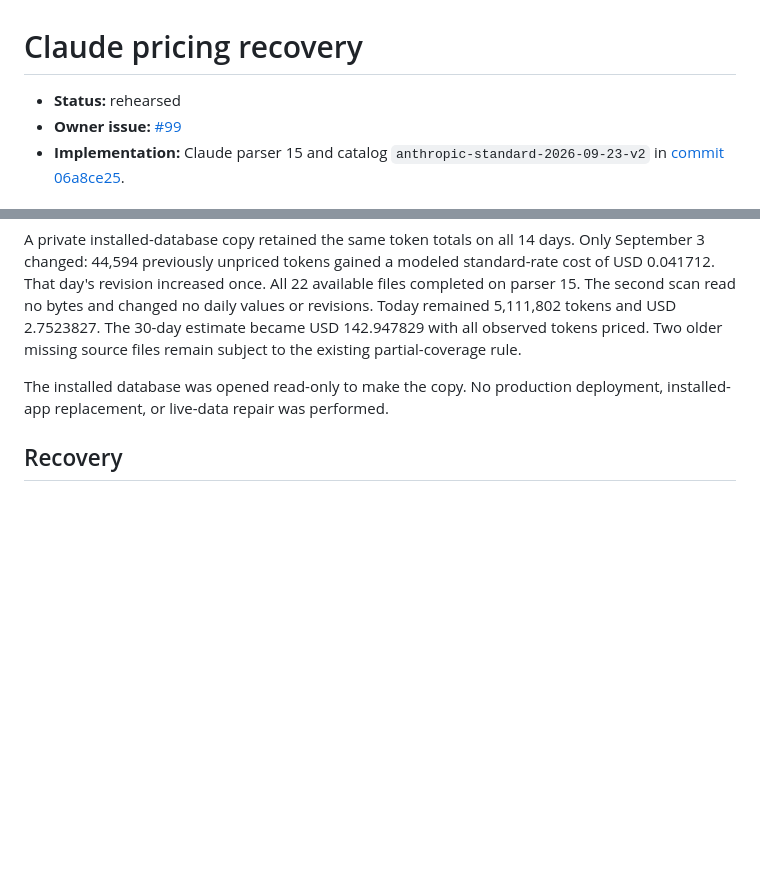
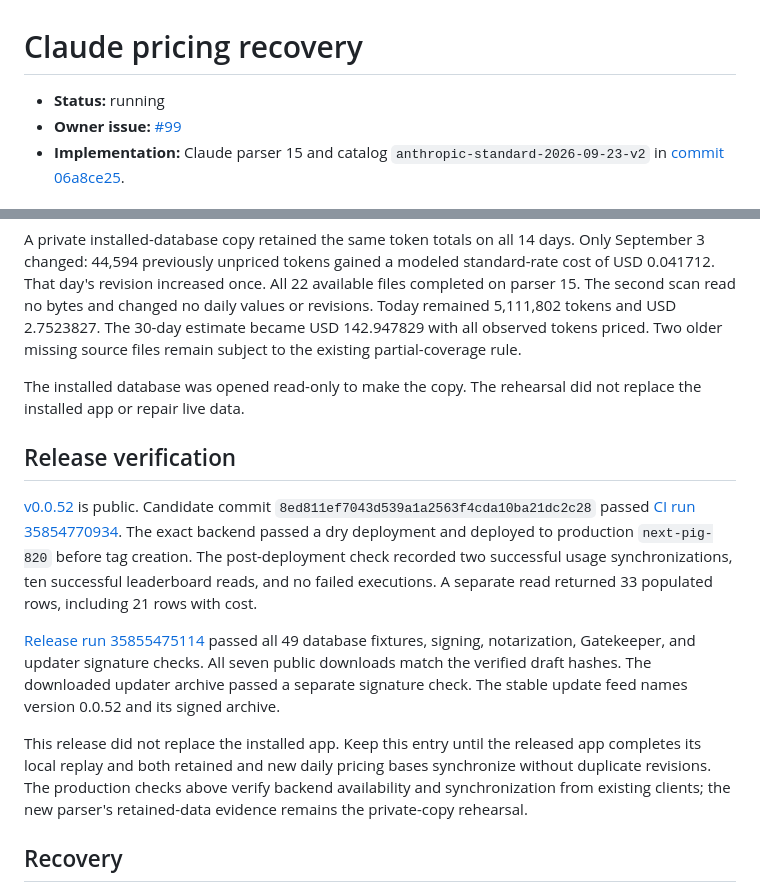
Before and after one commit to FabienGreard/TouchGrassBar, a Markdown page: docs/cleanup/claude-pricing-recovery.md, 2 parts joined by grey strips. GitHub-like rendering; blank space fills up the shorter version.

Commit message:
docs(release): record verified v0.0.52 publication

```diff
--- a/docs/cleanup/claude-pricing-recovery.md
+++ b/docs/cleanup/claude-pricing-recovery.md
@@ -1,6 +1,6 @@
 # Claude pricing recovery
 
-- **Status:** rehearsed
+- **Status:** running
 - **Owner issue:** [#99](https://github.com/FabienGreard/TouchGrassBar/issues/99)
 - **Implementation:** Claude parser 15 and catalog `anthropic-standard-2026-09-23-v2` in [commit 06a8ce25](https://github.com/FabienGreard/TouchGrassBar/commit/06a8ce2567884dae878b157e5c505748dd33f412).
 
@@ -45,8 +45,31 @@ USD 2.7523827. The 30-day estimate became USD 142.947829 with all observed
 tokens priced. Two older missing source files remain subject to the existing
 partial-coverage rule.
 
-The installed database was opened read-only to make the copy. No production
-deployment, installed-app replacement, or live-data repair was performed.
+The installed database was opened read-only to make the copy. The rehearsal
+did not replace the installed app or repair live data.
+
+## Release verification
+
+[v0.0.52](https://github.com/FabienGreard/TouchGrassBar/releases/tag/v0.0.52)
+is public. Candidate commit `8ed811ef7043d539a1a2563f4cda10ba21dc2c28`
+passed [CI run 35854770934](https://github.com/FabienGreard/TouchGrassBar/actions/runs/35854770934).
+The exact backend passed a dry deployment and deployed to production
+`next-pig-820` before tag creation. The post-deployment check recorded two
+successful usage synchronizations, ten successful leaderboard reads, and no
+failed executions. A separate read returned 33 populated rows, including 21
+rows with cost.
+
+[Release run 35855475114](https://github.com/FabienGreard/TouchGrassBar/actions/runs/35855475114)
+passed all 49 database fixtures, signing, notarization, Gatekeeper, and updater
+signature checks. All seven public downloads match the verified draft hashes.
+The downloaded updater archive passed a separate signature check. The stable
+update feed names version 0.0.52 and its signed archive.
+
+This release did not replace the installed app. Keep this entry until the
+released app completes its local replay and both retained and new daily
+pricing bases synchronize without duplicate revisions. The production checks
+above verify backend availability and synchronization from existing clients;
+the new parser's retained-data evidence remains the private-copy rehearsal.
 
 ## Recovery
 
```
